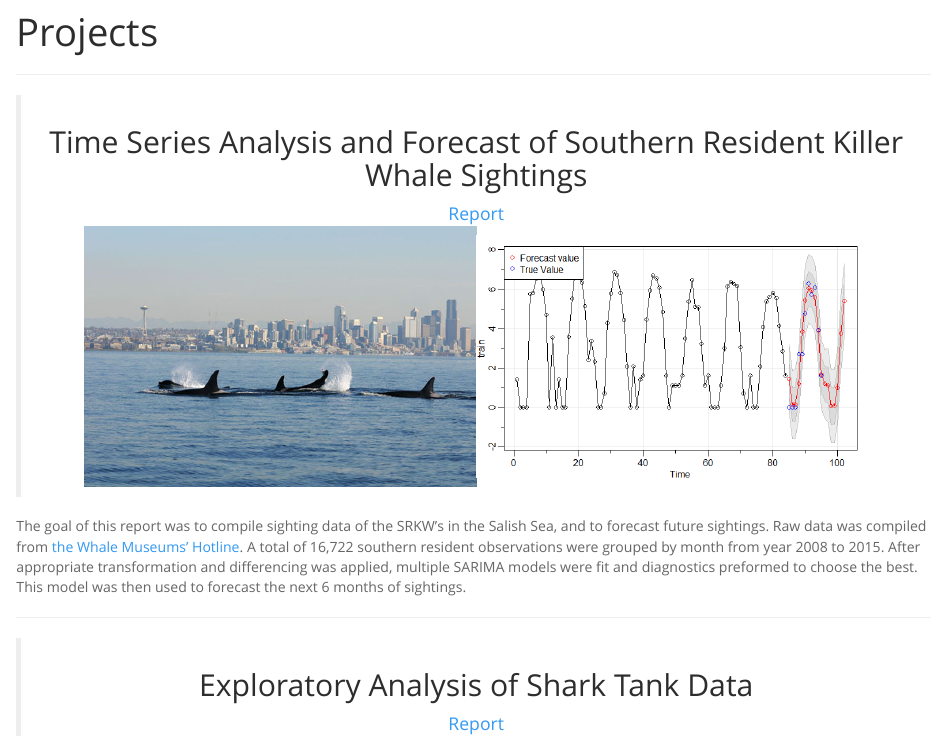
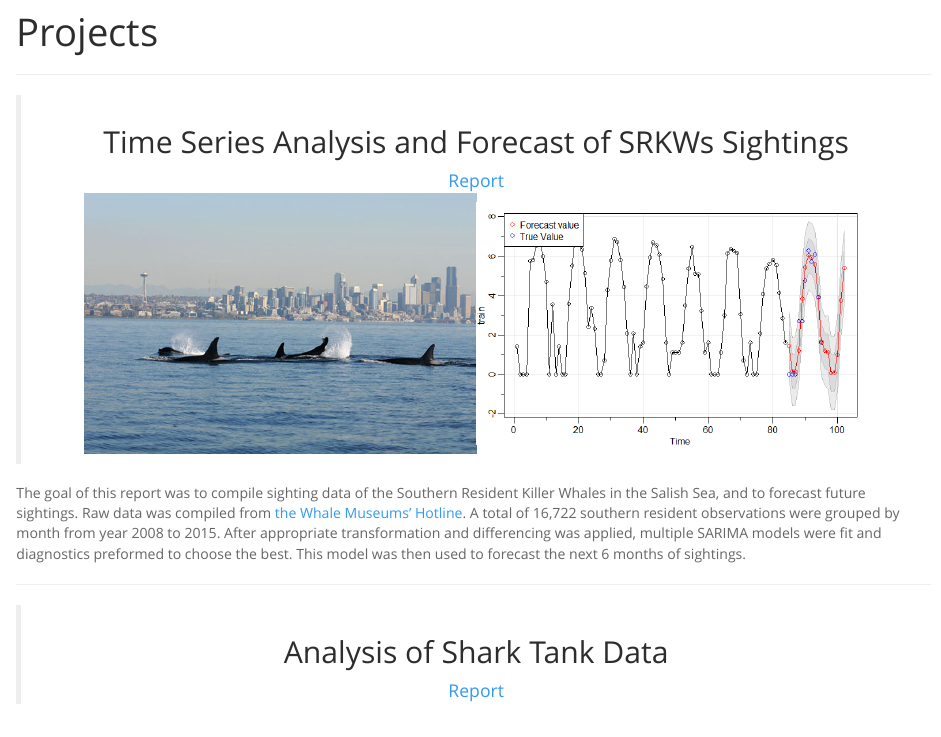
Before and after one commit to catherinerauch/catherinerauch.github.io, an R Markdown document (projects.Rmd): the page in a window 1100 px wide, from 60 px down. The pictures show the output file projects.html that the author committed with the source, opened offline; library style sheets and scripts come from the installed R packages.

Commit message:
projects update

````diff
--- a/projects.Rmd
+++ b/projects.Rmd
@@ -4,18 +4,18 @@ title: "Projects"
 
 ***
 
-><center> ## Time Series Analysis and Forecast of Southern Resident Killer Whale Sightings
+><center> ## Time Series Analysis and Forecast of SRKWs Sightings
 [Report](docs/Catherine Rauch - 174 final project.html)
 ```{r, echo=FALSE, out.width="45%",out.height="20%",fig.cap="   ",fig.show='hold',fig.align='center'}
 knitr::include_graphics(c("img/killerwhales3.jpg", "img/whaleforecast.png"))
 ```
 </center>
 
-The goal of this report was to compile sighting data of the SRKW's in the Salish Sea, and to forecast future sightings. Raw data was compiled from [the Whale Museums' Hotline](https://hotline.whalemuseum.org/). A total of 16,722 southern resident observations were grouped by month from year 2008 to 2015. After appropriate transformation and differencing was applied, multiple SARIMA  models were fit and diagnostics preformed to choose the best. This model was then used to forecast the next 6 months of sightings.
+The goal of this report was to compile sighting data of the Southern Resident Killer Whales in the Salish Sea, and to forecast future sightings. Raw data was compiled from [the Whale Museums' Hotline](https://hotline.whalemuseum.org/). A total of 16,722 southern resident observations were grouped by month from year 2008 to 2015. After appropriate transformation and differencing was applied, multiple SARIMA  models were fit and diagnostics preformed to choose the best. This model was then used to forecast the next 6 months of sightings.
 
 ***
 
-><center> ## Exploratory Analysis of Shark Tank Data
+><center> ## Analysis of Shark Tank Data
 [Report](docs/RauchSharkTankReport.html)
 ```{r, echo=FALSE, out.width="49%",out.height="100%",fig.cap="   ",fig.show='hold',fig.align='center'}
 knitr::include_graphics(c("img/visualization (12).png", "img/visualization (10).png"))
````
Also changed, not shown: img/Screenshot 2021-07-17 160913.png (added), img/Screenshot 2021-07-17 161119.png (added), img/Screenshot 2021-07-17 161146.png (added), projects.html, projects.Rmd (11 more changed lines), 1 other file.
